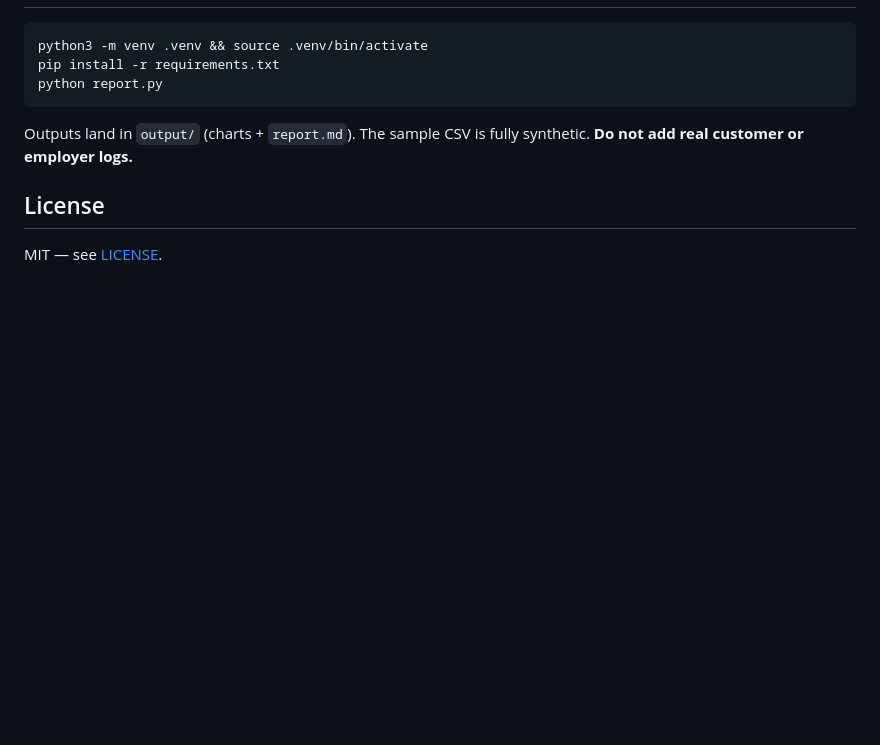
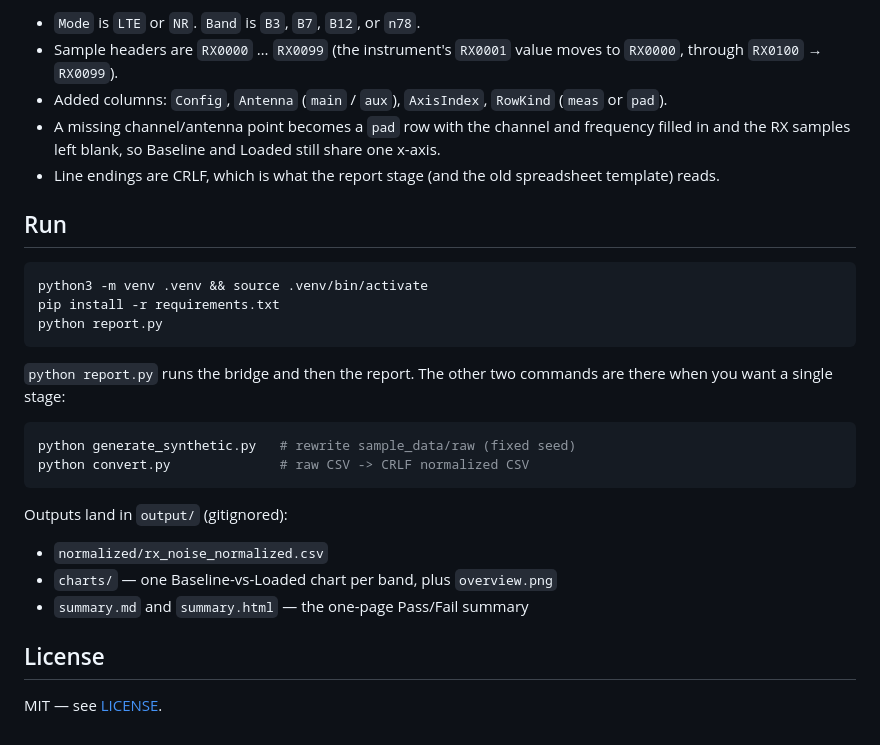
Before and after one commit to ViperWick/rf-noise-report, a Markdown page: README.md, the part around one of its changes. GitHub-like rendering; blank space fills up the shorter version.

````diff
--- a/README.md
+++ b/README.md
@@ -26,3 +45,10 @@ The included sample uses site label `LAB-SYNTHETIC` only.
+- `Mode` is `LTE` or `NR`. `Band` is `B3`, `B7`, `B12`, or `n78`.
+- Sample headers are `RX0000` … `RX0099` (the instrument's `RX0001` value moves to `RX0000`, through `RX0100` → `RX0099`).
+- Added columns: `Config`, `Antenna` (`main` / `aux`), `AxisIndex`, `RowKind` (`meas` or `pad`).
+- A missing channel/antenna point becomes a `pad` row with the channel and frequency filled in and the RX samples left blank, so Baseline and Loaded still share one x-axis.
+- Line endings are CRLF, which is what the report stage (and the old spreadsheet template) reads.
+
+## Run
 
 ```bash
 python3 -m venv .venv && source .venv/bin/activate
@@ -30,7 +56,18 @@ pip install -r requirements.txt
 python report.py
 ```
 
-Outputs land in `output/` (charts + `report.md`). The sample CSV is fully synthetic. **Do not add real customer or employer logs.**
+`python report.py` runs the bridge and then the report. The other two commands are there when you want a single stage:
+
+```bash
+python generate_synthetic.py   # rewrite sample_data/raw (fixed seed)
+python convert.py              # raw CSV -> CRLF normalized CSV
+```
+
+Outputs land in `output/` (gitignored):
+
+- `normalized/rx_noise_normalized.csv`
+- `charts/` — one Baseline-vs-Loaded chart per band, plus `overview.png`
+- `summary.md` and `summary.html` — the one-page Pass/Fail summary
 
 ## License
 
````
Also changed, not shown: other parts of README.md (+31 -12 lines), docs/sample_LTE_B3_noise_chart.png (deleted), docs/sample_rx_noise_overview.png (added), 13 other files.
